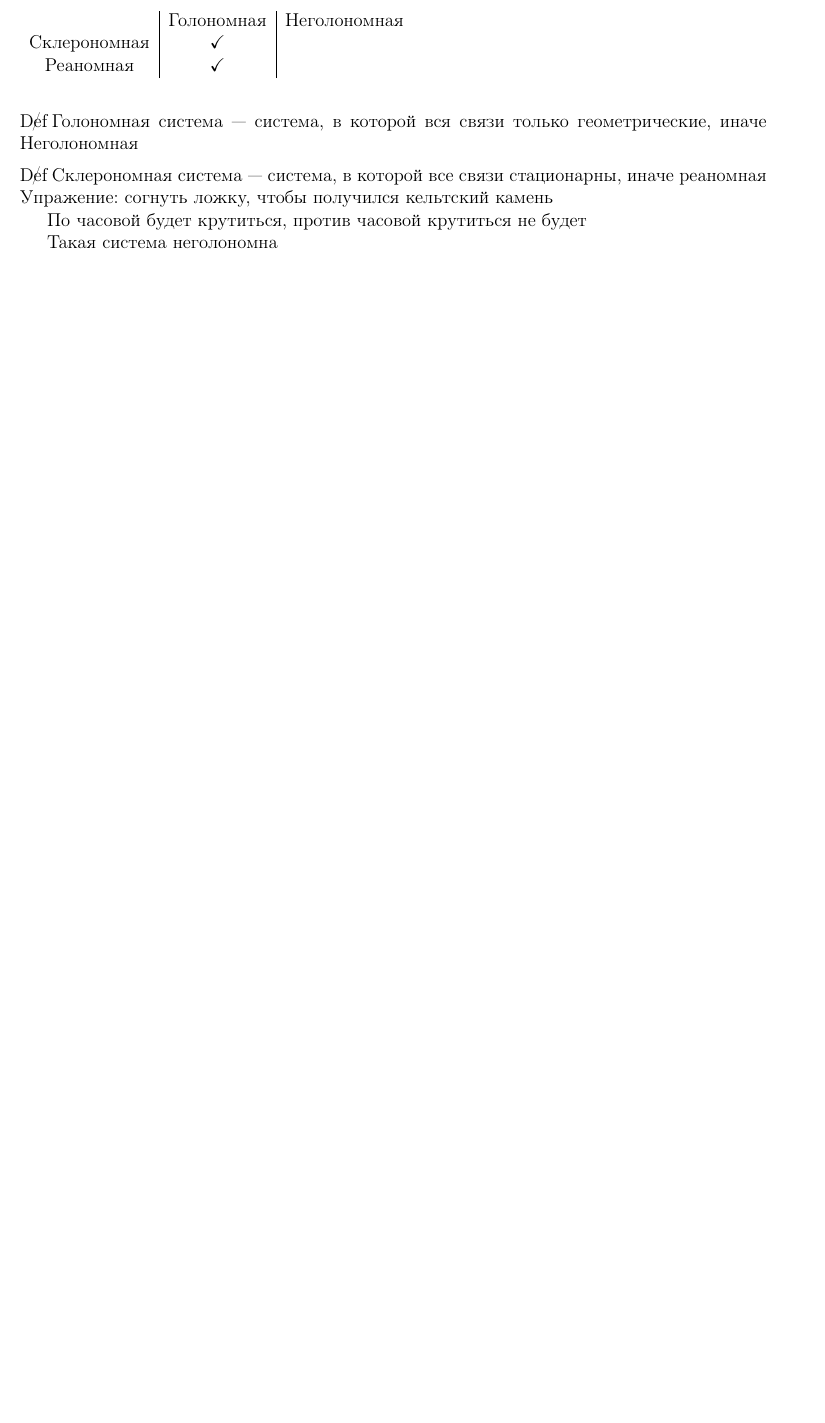
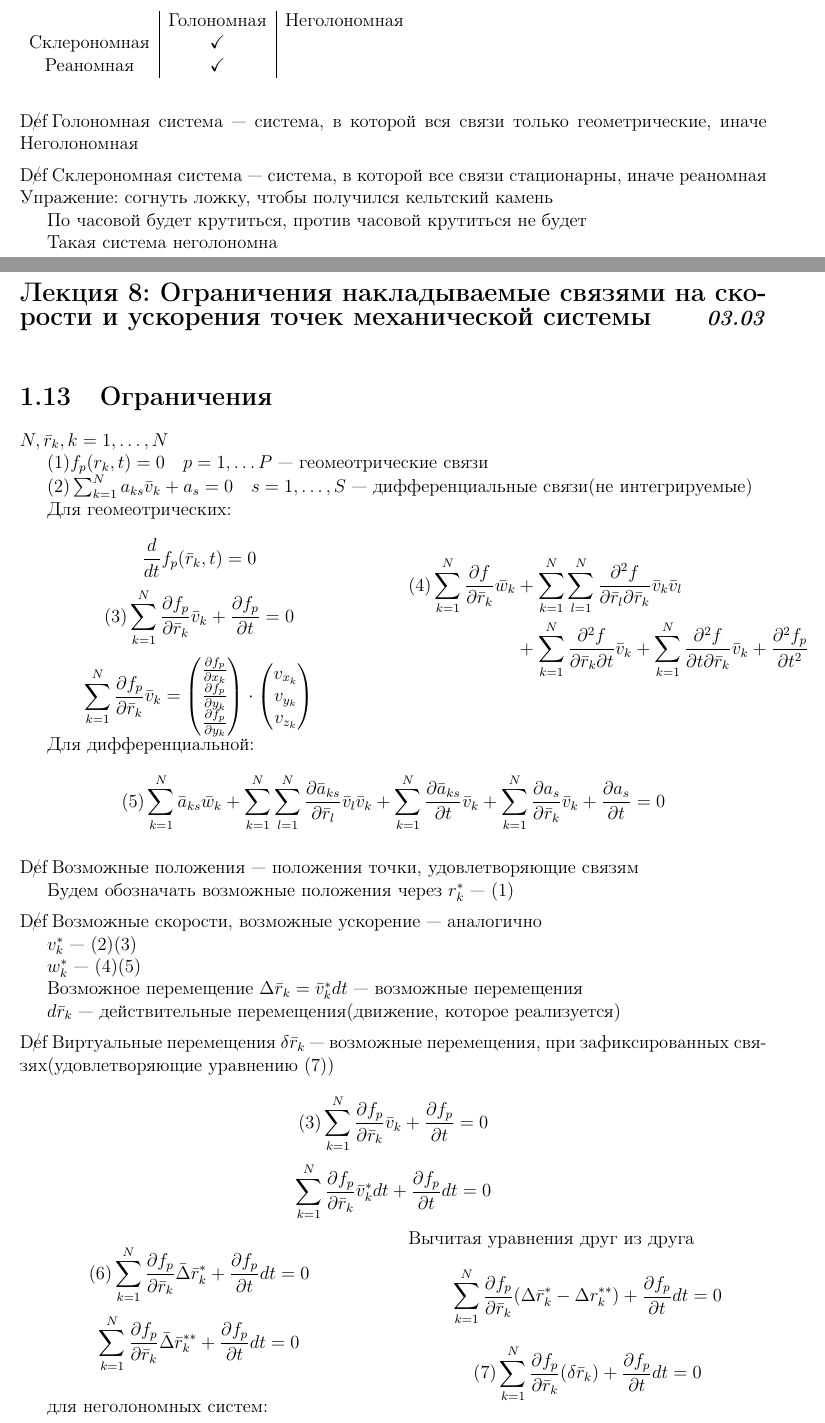
Before and after one commit to glchek/termech-lectures, a LaTeX book (main.tex, which reads lecture8/03_03.tex): part of page 22 of 22 before the commit and two parts of pages 23 and 24 of 25 after it, the two joined at a grey line, cut so that both start at the same text, the shorter picture padded with empty space. Compiled offline with pdfLaTeX.

Commit message:
add lecture8

```diff
--- /dev/null
+++ b/lecture8/03_03.tex
@@ -0,0 +1,69 @@
+\documentclass[crop=false]{standalone}
+\input{../preamble.tex}
+\begin{document}
+\lecture{Ограничения накладываемые связями на скорости и ускорения точек механической системы}{03.03}
+\section{Ограничения}
+$N, \bar r_k, k = 1, \dots , N$
+
+$(1) f_p(r_k ,t) =0 \quad p = 1, \dots P$ — геомеотрические связи
+
+$(2) \sum_{k=1}^N a_{k s} \bar v_k + a_s = 0 \quad s = 1, \dots , S$ — дифференциальные связи(не интегрируемые)
+
+Для геомеотрических:
+\TwoCols{
+\[\frac{d}{dt} f_p(\bar r_k, t)= 0\]
+\[(3) \sum_{k=1}^N \frac{\partial f_p}{\partial \bar r_k} \bar v_k + \frac{\partial f_p}{\partial t} = 0\]
+\[\sum_{k=1}^N \frac{\partial f_p}{\partial \bar r_k} \bar v_k = \begin{pmatrix}
+    \frac{\partial f_p }{\partial x_k} \\
+    \frac{\partial f_p }{\partial y_k} \\
+    \frac{\partial f_p}{\partial y_k}
+\end{pmatrix}
+\cdot
+\begin{pmatrix}
+    v_{x_k} \\
+    v_{y_k} \\
+    v_{z_k}
+\end{pmatrix}
+\]
+}
+{
+    \[
+    \begin{aligned}
+    (4) \sum_{k=1}^N \frac{\partial f}{\partial \bar r_k} \bar w_k &+ \sum_{k=1}^N \sum_{l = 1}^{N} \frac{\partial^2 f}{\partial \bar r_l \partial \bar r_k} \bar v_k \bar v_l \\ &+ \sum_{k=1}^{N} \frac{\partial^2 f}{\partial \bar r_k \partial t} \bar v_k + \sum_{k=1}^{N} \frac{\partial^2 f}{\partial t \partial \bar r_k} \bar v_k + \frac{\partial^2 f_p }{\partial t^2}
+    \end{aligned}
+    \]
+}
+
+Для дифференциальной:
+\[(5) \sum_{k=1}^N \bar a_{k s} \bar w_k + \sum_{k=1}^N \sum_{l=1}^N \frac{\partial \bar a_{k s}}{\partial \bar r_l} \bar v_l \bar v_k + \sum_{k=1}^N \frac{\partial \bar a_{k s}}{\partial t} \bar v_k + \sum_{k=1}^N \frac{\partial a_{s}}{\partial \bar r_k} \bar v_k + \frac{\partial a_s}{\partial t} = 0\]
+
+\Def Возможные положения — положения точки, удовлетворяющие связям
+
+Будем обозначать возможные положения через $r_k^*$ — $(1)$
+
+\Def Возможные скорости, возможные ускорение — аналогично
+
+$v_k^*$ — $(2) (3)$
+
+$w_k^*$ — $(4) (5)$
+
+Возможное перемещение
+$\Delta \bar r_k = \bar v_k^* d t$ — возможные перемещения
+
+$d \bar r_k$ — действительные перемещения(движение, которое реализуется)
+% fixme картинка в телефоне
+
+\Def Виртуальные перемещения $\delta \bar r_k$ — возможные перемещения, при зафиксированных связях(удовлетворяющие уравнению $(7)$)
+
+\[(3) \sum_{k=1}^N \frac{\partial f_p}{\partial \bar r_k} \bar v_k + \frac{\partial f_p}{\partial t} = 0\]
+\[\sum_{k=1}^N \frac{\partial f_p}{\partial \bar r_k} \bar v_k^* dt+ \frac{\partial f_p}{\partial t} dt = 0\]
+\TwoCols{
+    \[(6) \sum_{k=1}^N \frac{\partial f_p}{\partial \bar r_k} \bar \Delta \bar r_k^* + \frac{\partial f_p}{\partial t} dt = 0\]
+\[\sum_{k=1}^N \frac{\partial f_p}{\partial \bar r_k} \bar \Delta \bar r_k^{**} + \frac{\partial f_p}{\partial t} dt = 0\]
+}
+{Вычитая уравнения друг из друга
+    \[\sum_{k=1}^N \frac{\partial f_p}{\partial \bar r_k} (\Delta \bar r_k^* - \Delta r_k^{**}) + \frac{\partial f_p}{\partial t} dt = 0\]
+    \[(7) \sum_{k=1}^N \frac{\partial f_p}{\partial \bar r_k} (\delta \bar r_k) + \frac{\partial f_p}{\partial t} dt = 0\]
+}
+
+для неголономных систем:
```
Also changed, not shown: main.tex (+1 -0 lines), lecture8/03_03.tex (50 more changed lines).
